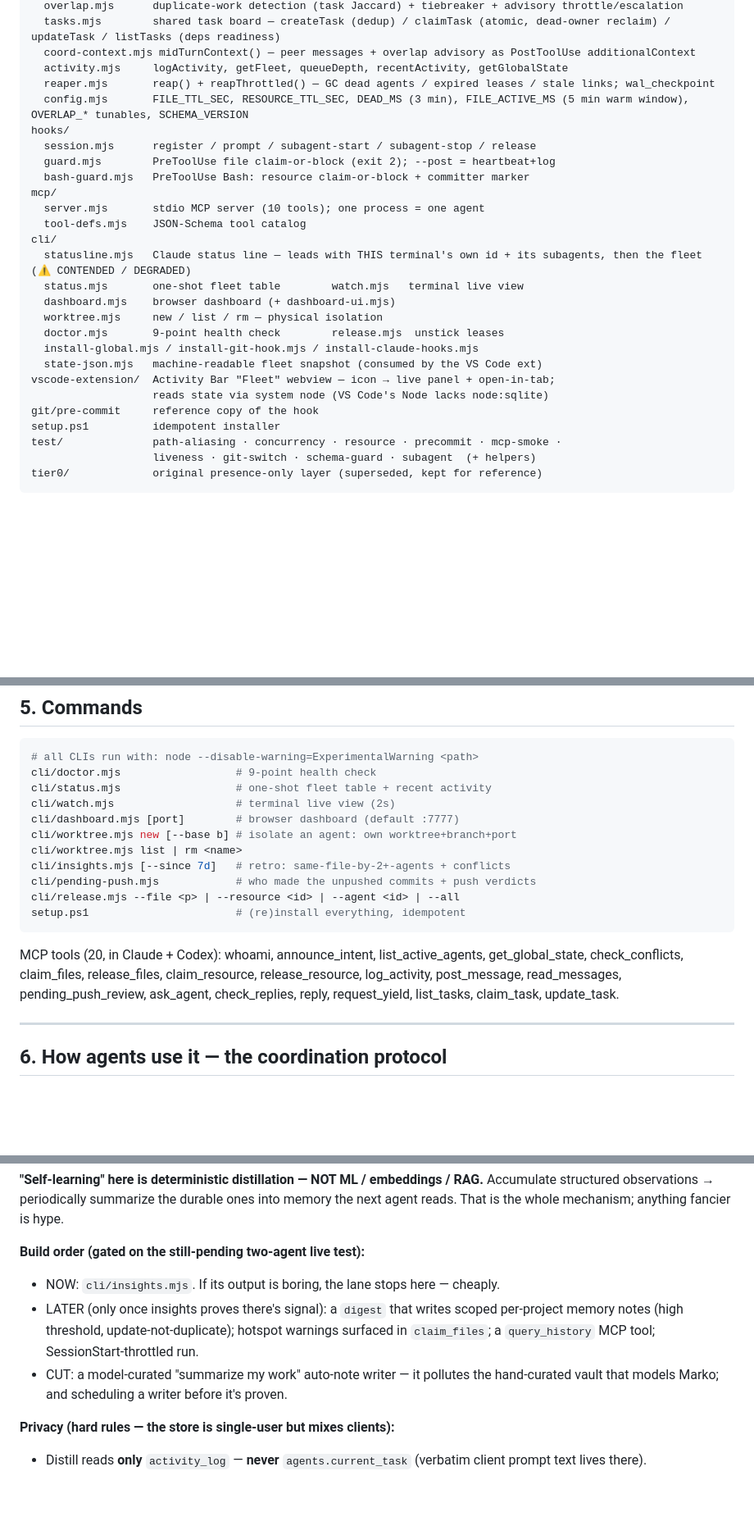
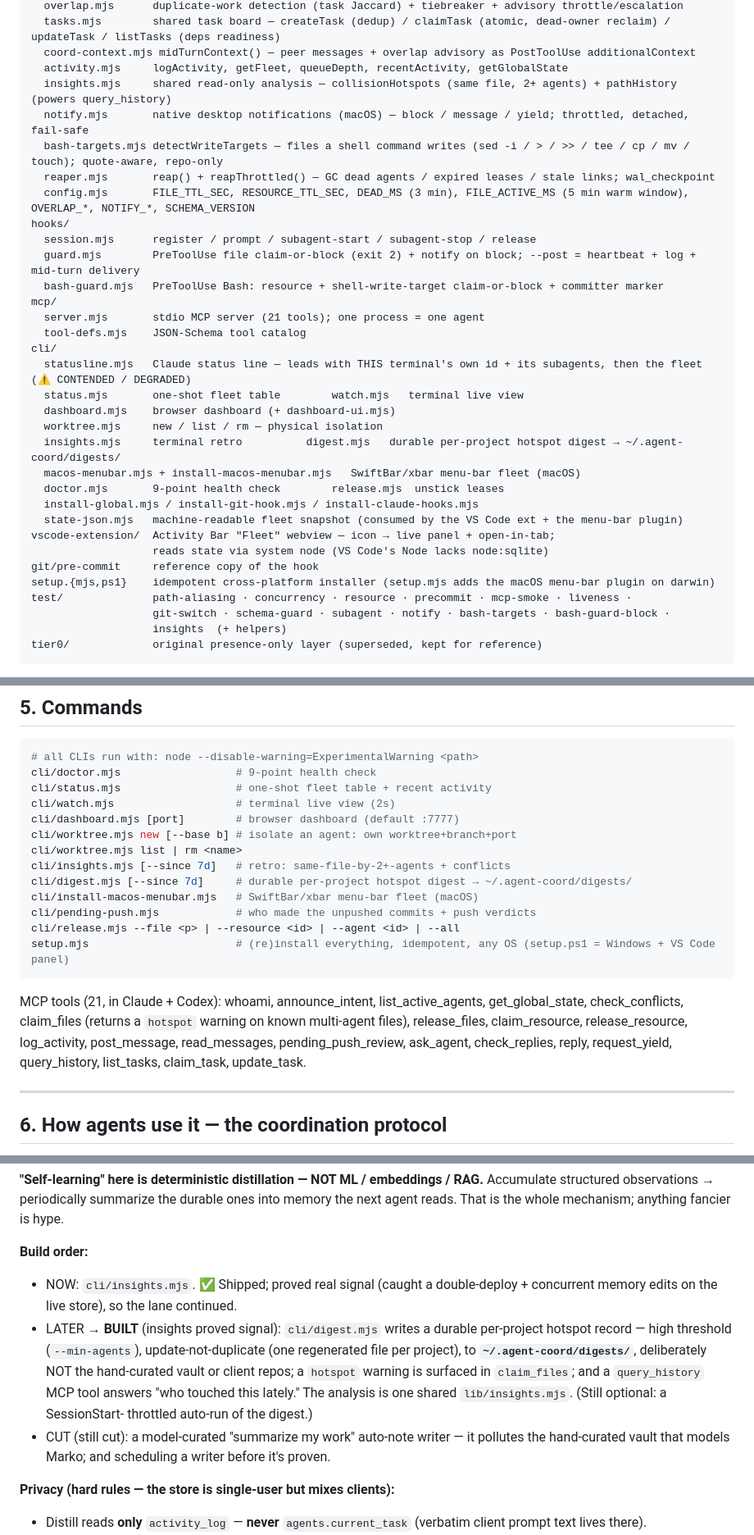
Before and after one commit to v2matosevic/agent-coord, a Markdown page: docs/SYSTEM.md, 3 parts joined by grey strips. Shown at 82% size. Rendered like a GitHub page; blank space fills up the shorter version.

````diff
--- a/docs/SYSTEM.md
+++ b/docs/SYSTEM.md
@@ -114,29 +114,35 @@ lib/
   tasks.mjs        shared task board — createTask (dedup) / claimTask (atomic, dead-owner reclaim) / updateTask / listTasks (deps readiness)
   coord-context.mjs midTurnContext() — peer messages + overlap advisory as PostToolUse additionalContext
   activity.mjs     logActivity, getFleet, queueDepth, recentActivity, getGlobalState
+  insights.mjs     shared read-only analysis — collisionHotspots (same file, 2+ agents) + pathHistory (powers query_history)
+  notify.mjs       native desktop notifications (macOS) — block / message / yield; throttled, detached, fail-safe
+  bash-targets.mjs detectWriteTargets — files a shell command writes (sed -i / > / >> / tee / cp / mv / touch); quote-aware, repo-only
   reaper.mjs       reap() + reapThrottled() — GC dead agents / expired leases / stale links; wal_checkpoint
-  config.mjs       FILE_TTL_SEC, RESOURCE_TTL_SEC, DEAD_MS (3 min), FILE_ACTIVE_MS (5 min warm window), OVERLAP_* tunables, SCHEMA_VERSION
+  config.mjs       FILE_TTL_SEC, RESOURCE_TTL_SEC, DEAD_MS (3 min), FILE_ACTIVE_MS (5 min warm window), OVERLAP_*, NOTIFY_*, SCHEMA_VERSION
 hooks/
   session.mjs      register / prompt / subagent-start / subagent-stop / release
-  guard.mjs        PreToolUse file claim-or-block (exit 2); --post = heartbeat+log
-  bash-guard.mjs   PreToolUse Bash: resource claim-or-block + committer marker
+  guard.mjs        PreToolUse file claim-or-block (exit 2) + notify on block; --post = heartbeat + log + mid-turn delivery
+  bash-guard.mjs   PreToolUse Bash: resource + shell-write-target claim-or-block + committer marker
 mcp/
-  server.mjs       stdio MCP server (10 tools); one process = one agent
+  server.mjs       stdio MCP server (21 tools); one process = one agent
   tool-defs.mjs    JSON-Schema tool catalog
 cli/
   statusline.mjs   Claude status line — leads with THIS terminal's own id + its subagents, then the fleet (⚠ CONTENDED / DEGRADED)
   status.mjs       one-shot fleet table        watch.mjs   terminal live view
   dashboard.mjs    browser dashboard (+ dashboard-ui.mjs)
   worktree.mjs     new / list / rm — physical isolation
+  insights.mjs     terminal retro          digest.mjs   durable per-project hotspot digest → ~/.agent-coord/digests/
+  macos-menubar.mjs + install-macos-menubar.mjs   SwiftBar/xbar menu-bar fleet (macOS)
   doctor.mjs       9-point health check        release.mjs  unstick leases
   install-global.mjs / install-git-hook.mjs / install-claude-hooks.mjs
-  state-json.mjs   machine-readable fleet snapshot (consumed by the VS Code ext)
+  state-json.mjs   machine-readable fleet snapshot (consumed by the VS Code ext + the menu-bar plugin)
 vscode-extension/  Activity Bar "Fleet" webview — icon → live panel + open-in-tab;
                    reads state via system node (VS Code's Node lacks node:sqlite)
 git/pre-commit     reference copy of the hook
-setup.ps1          idempotent installer
-test/              path-aliasing · concurrency · resource · precommit · mcp-smoke ·
-                   liveness · git-switch · schema-guard · subagent  (+ helpers)
+setup.{mjs,ps1}    idempotent cross-platform installer (setup.mjs adds the macOS menu-bar plugin on darwin)
+test/              path-aliasing · concurrency · resource · precommit · mcp-smoke · liveness ·
+                   git-switch · schema-guard · subagent · notify · bash-targets · bash-guard-block ·
+                   insights  (+ helpers)
 tier0/             original presence-only layer (superseded, kept for reference)
 ```
 
@@ -160,15 +166,18 @@ cli/dashboard.mjs [port]        # browser dashboard (default :7777)
 cli/worktree.mjs new [--base b] # isolate an agent: own worktree+branch+port
 cli/worktree.mjs list | rm <name>
 cli/insights.mjs [--since 7d]   # retro: same-file-by-2+-agents + conflicts
+cli/digest.mjs [--since 7d]     # durable per-project hotspot digest → ~/.agent-coord/digests/
+cli/install-macos-menubar.mjs   # SwiftBar/xbar menu-bar fleet (macOS)
 cli/pending-push.mjs            # who made the unpushed commits + push verdicts
 cli/release.mjs --file <p> | --resource <id> | --agent <id> | --all
-setup.ps1                       # (re)install everything, idempotent
+setup.mjs                       # (re)install everything, idempotent, any OS (setup.ps1 = Windows + VS Code panel)
 ```
 
-MCP tools (20, in Claude + Codex): whoami, announce_intent, list_active_agents,
-get_global_state, check_conflicts, claim_files, release_files, claim_resource,
-release_resource, log_activity, post_message, read_messages, pending_push_review,
-ask_agent, check_replies, reply, request_yield, list_tasks, claim_task, update_task.
+MCP tools (21, in Claude + Codex): whoami, announce_intent, list_active_agents,
+get_global_state, check_conflicts, claim_files (returns a `hotspot` warning on
+known multi-agent files), release_files, claim_resource, release_resource,
+log_activity, post_message, read_messages, pending_push_review, ask_agent,
+check_replies, reply, request_yield, query_history, list_tasks, claim_task, update_task.
 
 ---
 
@@ -331,13 +352,18 @@ The compounding loop: **act → record → distill → inform → act.**
 Accumulate structured observations → periodically summarize the durable ones into
 memory the next agent reads. That is the whole mechanism; anything fancier is hype.
 
-**Build order (gated on the still-pending two-agent live test):**
-- NOW: `cli/insights.mjs`. If its output is boring, the lane stops here — cheaply.
-- LATER (only once insights proves there's signal): a `digest` that writes scoped
-  per-project memory notes (high threshold, update-not-duplicate); hotspot warnings
-  surfaced in `claim_files`; a `query_history` MCP tool; SessionStart-throttled run.
-- CUT: a model-curated "summarize my work" auto-note writer — it pollutes the
-  hand-curated vault that models Marko; and scheduling a writer before it's proven.
+**Build order:**
+- NOW: `cli/insights.mjs`. ✅ Shipped; proved real signal (caught a double-deploy +
+  concurrent memory edits on the live store), so the lane continued.
+- LATER → **BUILT** (insights proved signal): `cli/digest.mjs` writes a durable
+  per-project hotspot record — high threshold (`--min-agents`), update-not-duplicate
+  (one regenerated file per project), to **`~/.agent-coord/digests/`**, deliberately
+  NOT the hand-curated vault or client repos; a `hotspot` warning is surfaced in
+  `claim_files`; and a `query_history` MCP tool answers "who touched this lately."
+  The analysis is one shared `lib/insights.mjs`. (Still optional: a SessionStart-
+  throttled auto-run of the digest.)
+- CUT (still cut): a model-curated "summarize my work" auto-note writer — it pollutes
+  the hand-curated vault that models Marko; and scheduling a writer before it's proven.
 
 **Privacy (hard rules — the store is single-user but mixes clients):**
 - Distill reads **only** `activity_log` — **never** `agents.current_task` (verbatim
````
Also changed, not shown: other parts of docs/SYSTEM.md (+16 -4 lines), README.md (+1 -0 lines), docs/FUTURE.md (added, +85 -0 lines).
